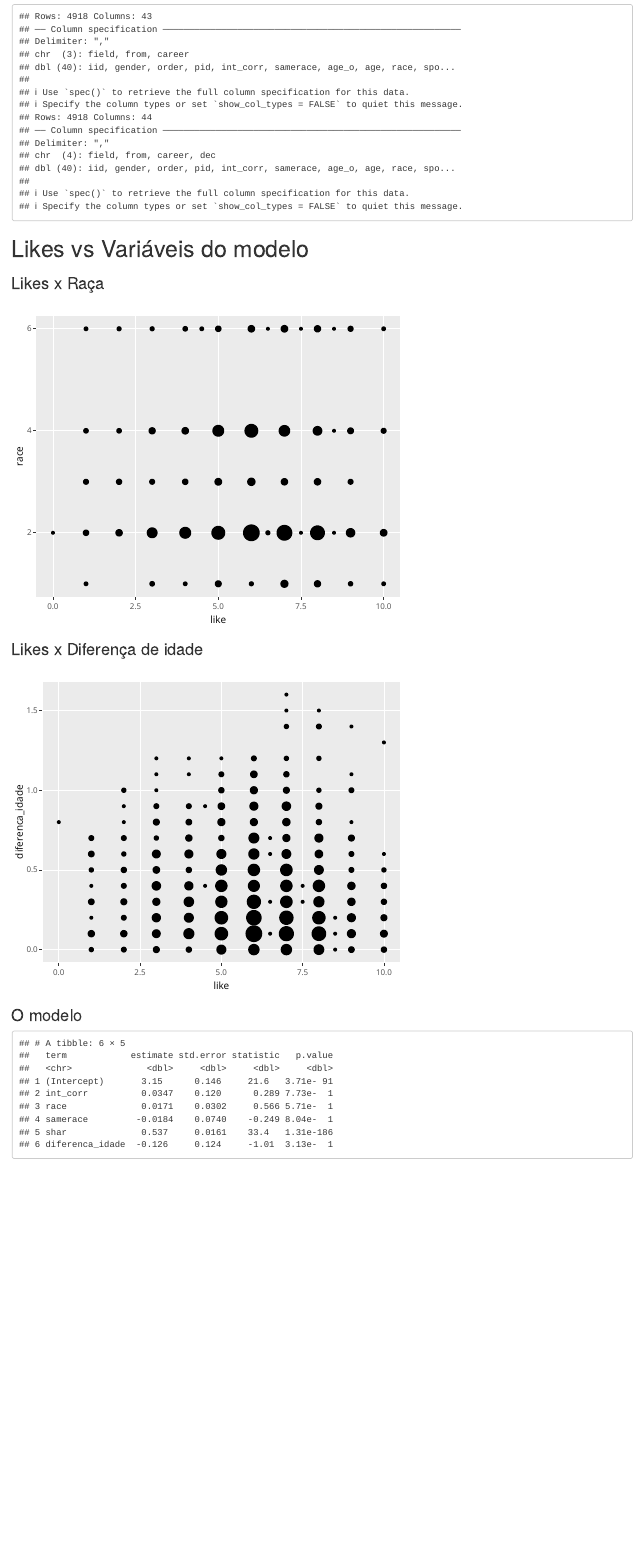
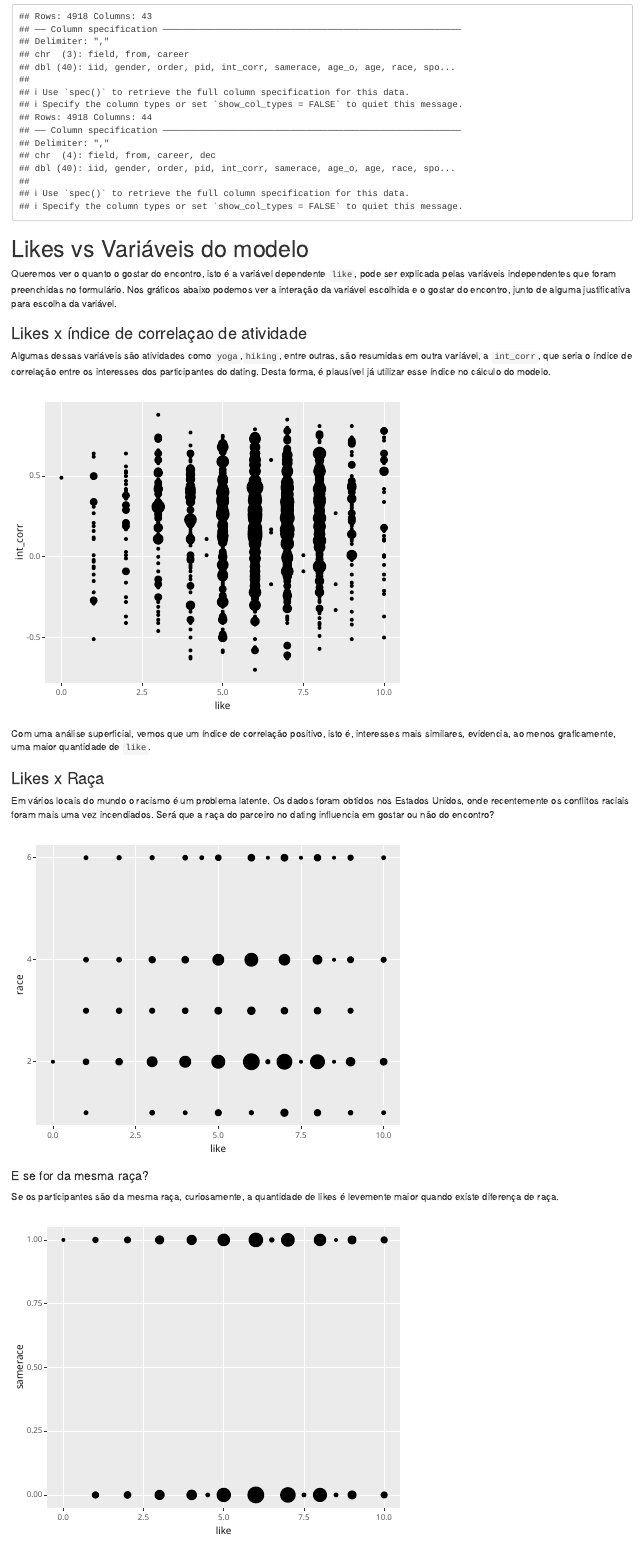
Before and after one commit to liraop/cp5, an R Markdown document (report/prob5cp1.Rmd): the page in a window 1100 px wide, from 70 px down. Rendered offline with R 4.5, knitr and Pandoc, with nearby package versions.

Commit message:
adicionando gráficos das variáveis independentees

````diff
--- a/report/prob5cp1.Rmd
+++ b/report/prob5cp1.Rmd
@@ -31,10 +31,32 @@ dados$diferenca_idade <- abs(dados$diferenca_idade/10)
 ```
 # Likes vs Variáveis do modelo
 
+Queremos ver o quanto o gostar do encontro, isto é a variável dependente `like`, pode ser explicada pelas variáveis independentes que foram preenchidas no formulário. Nos gráficos abaixo podemos ver a interação da variável escolhida e o gostar do encontro, junto de alguma justificativa para escolha da variável.
+
+### Likes x índice de correlaçao de atividade
+
+Algumas dessas variáveis são atividades como `yoga`,`hiking`, entre outras, são resumidas em outra variável, a `int_corr`, que seria o índice de correlação entre os interesses dos participantes do dating. Desta forma, é plausível já utilizar esse índice no cálculo do modelo.
+
+```{r}
+ggplotly(dados %>% ggplot(aes(x=like,y=int_corr)) + geom_count())
+```
+
+Com uma análise superficial, vemos que um índice de correlação positivo, isto é, interesses mais similares, evidencia, ao menos graficamente, uma maior quantidade de `like`.
+
 ### Likes x Raça
+
+Em vários locais do mundo o racismo é um problema latente. Os dados foram obtidos nos Estados Unidos, onde recentemente os conflitos raciais foram mais uma vez incendiados. Será que a raça do parceiro no dating influencia em gostar ou não do encontro?
 
 ```{r}
 ggplotly(dados %>% ggplot(aes(x=like,y=race)) + geom_count())
+```
+
+#### E se for da mesma raça?
+
+Se os participantes são da mesma raça, curiosamente, a quantidade de likes é levemente maior quando existe diferença de raça.
+
+```{r}
+ggplotly(dados %>% ggplot(aes(x=like,y=samerace)) + geom_count())
 ```
 
 ### Likes x Diferença de idade
@@ -43,12 +65,11 @@ ggplotly(dados %>% ggplot(aes(x=like,y=race)) + geom_count())
 ggplotly(dados %>% ggplot(aes(x=like,y=diferenca_idade)) + geom_count())
 ```
 
-
-### O modelo
+## O modelo
 
 ```{r}
 modelo_likes = lm(like ~ int_corr + race + samerace + shar + diferenca_idade,
                data = dados)
 
-tidy(modelo_likes)
+tidy(modelo_likes, conf.int=TRUE)
 ```
````
